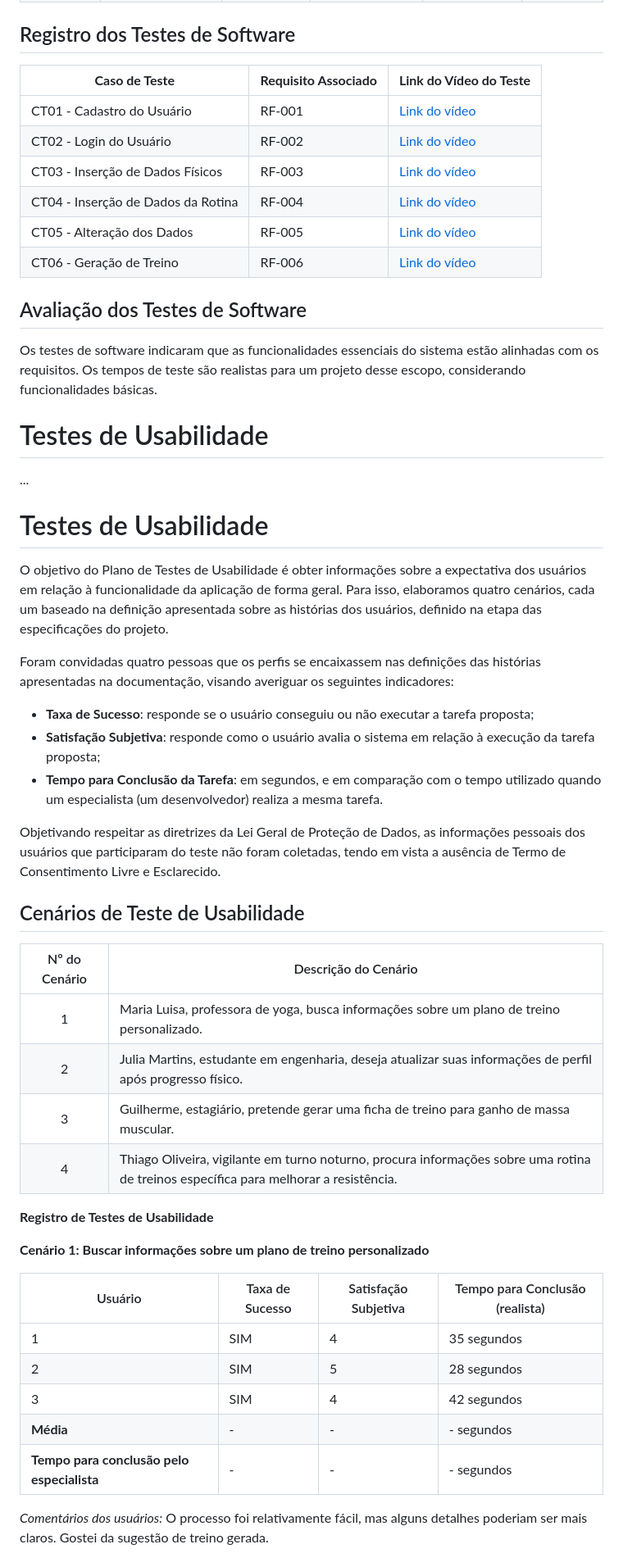
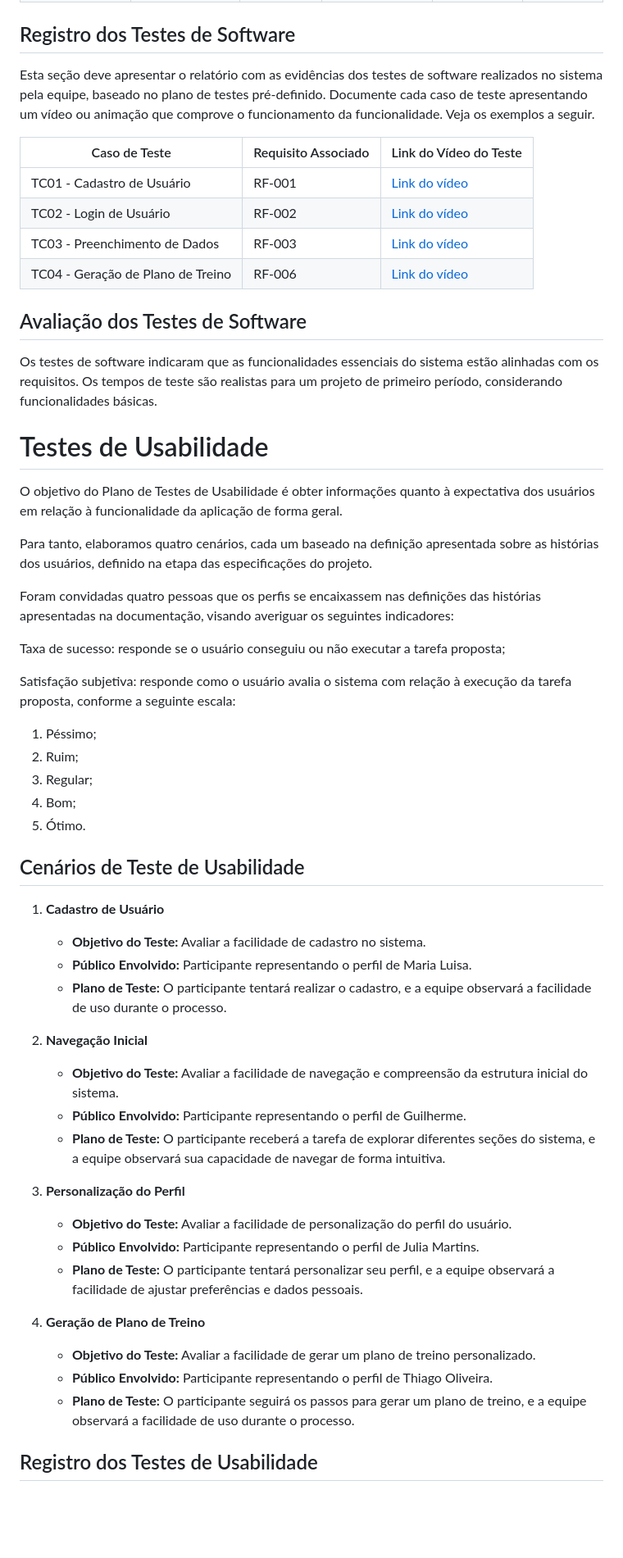
Before and after one commit to ICEI-PUC-Minas-PCO-SI/pco-ads-2023-2-p1-tiaw-t2-lifemachine, a Markdown page: docs/tests.md, the part around the change printed below. Shown: that part at 82% size. Drawn GitHub-style; blank space fills up the shorter version.

```diff
--- a/docs/tests.md
+++ b/docs/tests.md
@@ -11,55 +33,58 @@
 
 ## Registro dos Testes de Software
 
-| **Caso de Teste** | **Requisito Associado** | **Link do Vídeo do Teste** |
-|-------------------|-------------------------|-----------------------------|
-| CT01 - Cadastro do Usuário | RF-001 | [Link do vídeo](link_do_video) |
-| CT02 - Login do Usuário | RF-002 | [Link do vídeo](link_do_video) |
-| CT03 - Inserção de Dados Físicos | RF-003 | [Link do vídeo](link_do_video) |
-| CT04 - Inserção de Dados da Rotina | RF-004 | [Link do vídeo](link_do_video) |
-| CT05 - Alteração dos Dados | RF-005 | [Link do vídeo](link_do_video) |
-| CT06 - Geração de Treino | RF-006 | [Link do vídeo](link_do_video) |
+Esta seção deve apresentar o relatório com as evidências dos testes de software realizados no sistema pela equipe, baseado no plano de testes pré-definido. Documente cada caso de teste apresentando um vídeo ou animação que comprove o funcionamento da funcionalidade. Veja os exemplos a seguir.
+
+| Caso de Teste                   | Requisito Associado | Link do Vídeo do Teste               |
+|----------------------------------|----------------------|---------------------------------------|
+| TC01 - Cadastro de Usuário       | RF-001               | [Link do vídeo](link_do_video)       |
+| TC02 - Login de Usuário          | RF-002               | [Link do vídeo](link_do_video)       |
+| TC03 - Preenchimento de Dados    | RF-003               | [Link do vídeo](link_do_video)       |
+| TC04 - Geração de Plano de Treino | RF-006               | [Link do vídeo](link_do_video)       |
 
 ## Avaliação dos Testes de Software
 
-Os testes de software indicaram que as funcionalidades essenciais do sistema estão alinhadas com os requisitos. Os tempos de teste são realistas para um projeto desse escopo, considerando funcionalidades básicas.
+Os testes de software indicaram que as funcionalidades essenciais do sistema estão alinhadas com os requisitos. Os tempos de teste são realistas para um projeto de primeiro período, considerando funcionalidades básicas.
 
 # Testes de Usabilidade
 
-...
+O objetivo do Plano de Testes de Usabilidade é obter informações quanto à expectativa dos usuários em relação à funcionalidade da aplicação de forma geral.
 
-# Testes de Usabilidade
-
-O objetivo do Plano de Testes de Usabilidade é obter informações sobre a expectativa dos usuários em relação à funcionalidade da aplicação de forma geral. Para isso, elaboramos quatro cenários, cada um baseado na definição apresentada sobre as histórias dos usuários, definido na etapa das especificações do projeto.
+Para tanto, elaboramos quatro cenários, cada um baseado na definição apresentada sobre as histórias dos usuários, definido na etapa das especificações do projeto.
 
 Foram convidadas quatro pessoas que os perfis se encaixassem nas definições das histórias apresentadas na documentação, visando averiguar os seguintes indicadores:
 
-- **Taxa de Sucesso**: responde se o usuário conseguiu ou não executar a tarefa proposta;
-- **Satisfação Subjetiva**: responde como o usuário avalia o sistema em relação à execução da tarefa proposta;
-- **Tempo para Conclusão da Tarefa**: em segundos, e em comparação com o tempo utilizado quando um especialista (um desenvolvedor) realiza a mesma tarefa.
+Taxa de sucesso: responde se o usuário conseguiu ou não executar a tarefa proposta;
 
-Objetivando respeitar as diretrizes da Lei Geral de Proteção de Dados, as informações pessoais dos usuários que participaram do teste não foram coletadas, tendo em vista a ausência de Termo de Consentimento Livre e Esclarecido.
+Satisfação subjetiva: responde como o usuário avalia o sistema com relação à execução da tarefa proposta, conforme a seguinte escala:
+
+1. Péssimo;
+2. Ruim;
+3. Regular;
+4. Bom;
+5. Ótimo.
 
 ## Cenários de Teste de Usabilidade
 
-| Nº do Cenário | Descrição do Cenário |
-|:-------------:|----------------------|
-| 1 | Maria Luisa, professora de yoga, busca informações sobre um plano de treino personalizado. |
-| 2 | Julia Martins, estudante em engenharia, deseja atualizar suas informações de perfil após progresso físico. |
-| 3 | Guilherme, estagiário, pretende gerar uma ficha de treino para ganho de massa muscular. |
-| 4 | Thiago Oliveira, vigilante em turno noturno, procura informações sobre uma rotina de treinos específica para melhorar a resistência. |
+1. **Cadastro de Usuário**
+   - **Objetivo do Teste:** Avaliar a facilidade de cadastro no sistema.
+   - **Público Envolvido:** Participante representando o perfil de Maria Luisa.
+   - **Plano de Teste:** O participante tentará realizar o cadastro, e a equipe observará a facilidade de uso durante o processo.
 
-**Registro de Testes de Usabilidade**
+2. **Navegação Inicial**
+   - **Objetivo do Teste:** Avaliar a facilidade de navegação e compreensão da estrutura inicial do sistema.
+   - **Público Envolvido:** Participante representando o perfil de Guilherme.
+   - **Plano de Teste:** O participante receberá a tarefa de explorar diferentes seções do sistema, e a equipe observará sua capacidade de navegar de forma intuitiva.
 
-**Cenário 1: Buscar informações sobre um plano de treino personalizado**
+3. **Personalização do Perfil**
+   - **Objetivo do Teste:** Avaliar a facilidade de personalização do perfil do usuário.
+   - **Público Envolvido:** Participante representando o perfil de Julia Martins.
+   - **Plano de Teste:** O participante tentará personalizar seu perfil, e a equipe observará a facilidade de ajustar preferências e dados pessoais.
 
-| Usuário | Taxa de Sucesso | Satisfação Subjetiva | Tempo para Conclusão (realista) |
-|---------|-----------------|----------------------|---------------------------------|
-| 1       | SIM             | 4                    | 35 segundos                     |
-| 2       | SIM             | 5                    | 28 segundos                     |
-| 3       | SIM             | 4                    | 42 segundos                     |
-| **Média**     | -             | -                    | - segundos                      |
-| **Tempo para conclusão pelo especialista** | - | - | - segundos                   |
+4. **Geração de Plano de Treino**
+   - **Objetivo do Teste:** Avaliar a facilidade de gerar um plano de treino personalizado.
+   - **Público Envolvido:** Participante representando o perfil de Thiago Oliveira.
+   - **Plano de Teste:** O participante seguirá os passos para gerar um plano de treino, e a equipe observará a facilidade de uso durante o processo.
 
-*Comentários dos usuários:* O processo foi relativamente fácil, mas alguns detalhes poderiam ser mais claros. Gostei da sugestão de treino gerada.
+## Registro dos Testes de Usabilidade
 
```
Also changed, not shown: other parts of docs/tests.md (+38 -25 lines).
